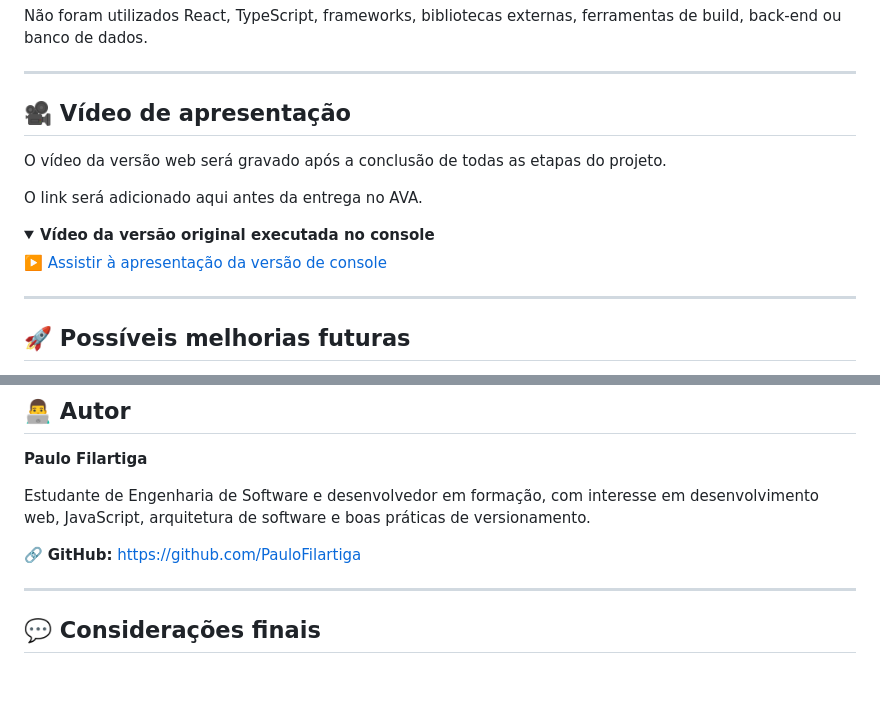
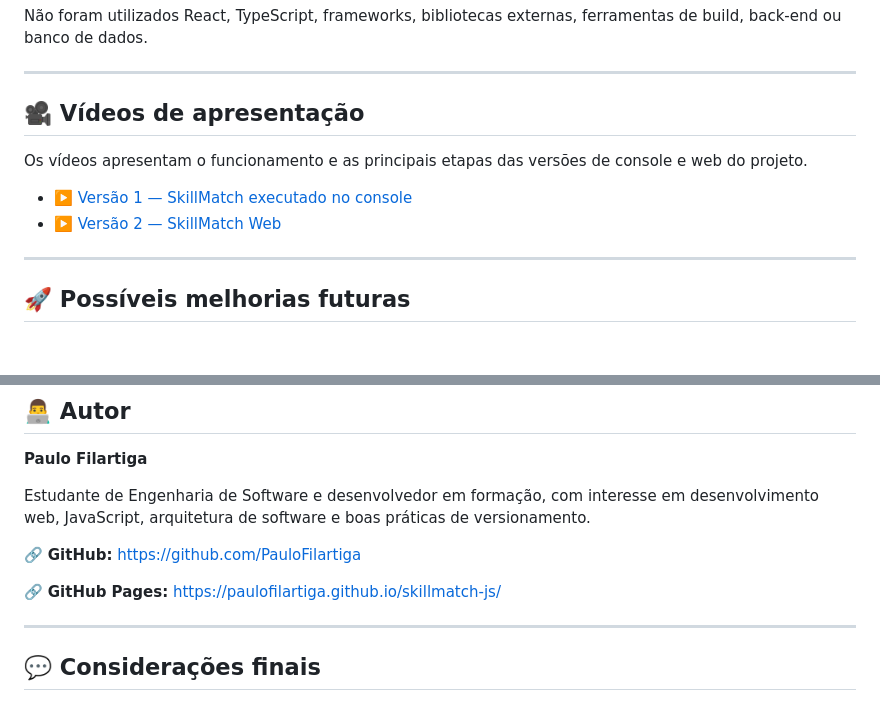
Before and after one commit to PauloFilartiga/skillmatch-js, a Markdown page: README.md, 2 parts joined by grey strips. Drawn GitHub-style; folded sections open; blank space fills up the shorter version.

Commit message:
docs: adiciona links do deploy e vídeo

```diff
--- a/README.md
+++ b/README.md
@@ -683,18 +683,13 @@ Não foram utilizados React, TypeScript, frameworks, bibliotecas externas, ferra
 
 ---
 
-## 🎥 Vídeo de apresentação
+## 🎥 Vídeos de apresentação
 
-O vídeo da versão web será gravado após a conclusão de todas as etapas do projeto.
+Os vídeos apresentam o funcionamento e as principais etapas das versões de console e web do projeto.
 
-O link será adicionado aqui antes da entrega no AVA.
+* [▶️ Versão 1 — SkillMatch executado no console](https://youtu.be/VVkW4e5Wzr0)
+* [▶️ Versão 2 — SkillMatch Web](https://youtu.be/JrjGHbuY-38)
 
-<details>
-<summary><strong>Vídeo da versão original executada no console</strong></summary>
-
-[▶️ Assistir à apresentação da versão de console](https://youtu.be/VVkW4e5Wzr0)
-
-</details>
 
 ---
 
@@ -722,6 +717,9 @@ Estudante de Engenharia de Software e desenvolvedor em formação, com interesse
 🔗 **GitHub:**
 https://github.com/PauloFilartiga
 
+🔗 **GitHub Pages:**
+https://paulofilartiga.github.io/skillmatch-js/
+
 ---
 
 ## 💬 Considerações finais
```
